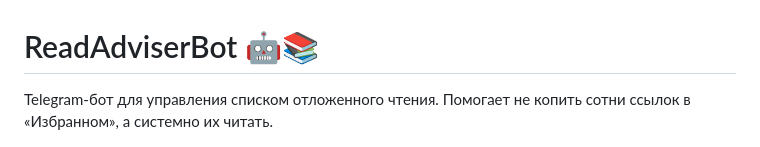
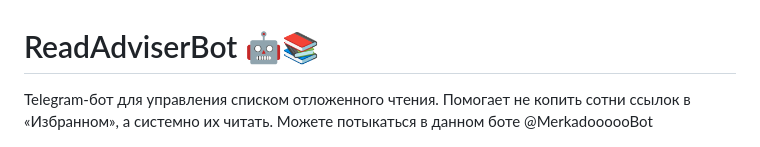
Before and after one commit to Zhenka07/TelegramBot, a Markdown page: README.md, the part around the change. Rendered like a GitHub page.

```diff
--- a/README.md
+++ b/README.md
@@ -1,6 +1,6 @@
 # ReadAdviserBot 🤖📚
 
-Telegram-бот для управления списком отложенного чтения. Помогает не копить сотни ссылок в «Избранном», а системно их читать.
+Telegram-бот для управления списком отложенного чтения. Помогает не копить сотни ссылок в «Избранном», а системно их читать. Можете потыкаться в данном боте @MerkadoooooBot
 
 ![Demo Screenshot](./demo.png)
 
```
